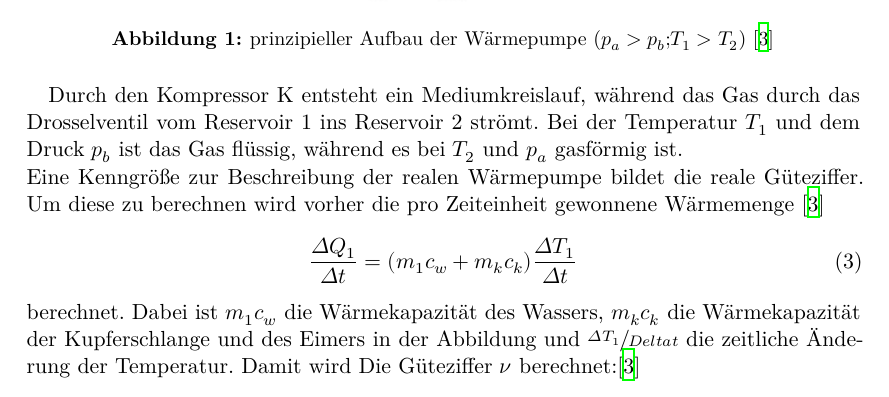
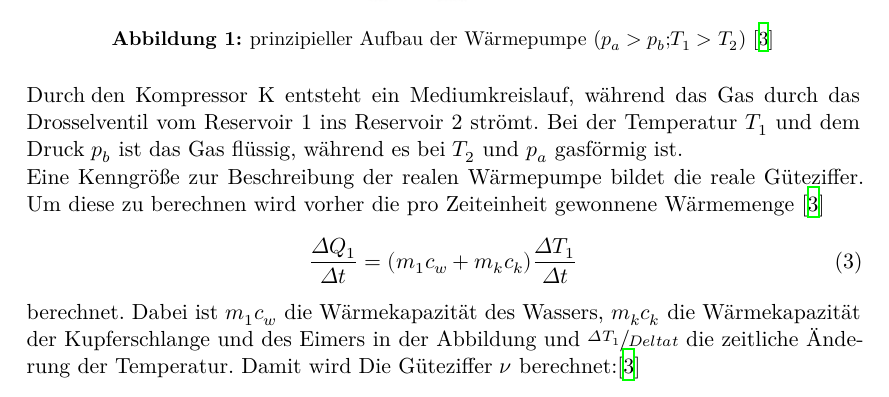
Before and after one commit to paul-stoerbrock/Praktikum, a LaTeX document (V206/V206.tex): part of page 4 of 10, cut so that both start at the same text. Compiled offline with XeLaTeX.

```diff
--- a/V206/V206.tex
+++ b/V206/V206.tex
@@ -57,7 +57,7 @@
     \caption{prinzipieller Aufbau der Wärmepumpe ($p_a>p_b$;$T_1>T_2$) \cite{V206}}
     \label{fig:1}
 \end{figure}
-Durch den Kompressor K entsteht ein Mediumkreislauf, während das Gas
+\flushleft{Durch\;}\justifying den Kompressor K entsteht ein Mediumkreislauf, während das Gas
 durch das Drosselventil vom Reservoir 1 ins Reservoir 2 strömt.
 Bei der Temperatur $T_1$ und dem Druck $p_b$ ist das Gas flüssig, während
 es bei $T_2$ und $p_a$ gasförmig ist.\\
```
